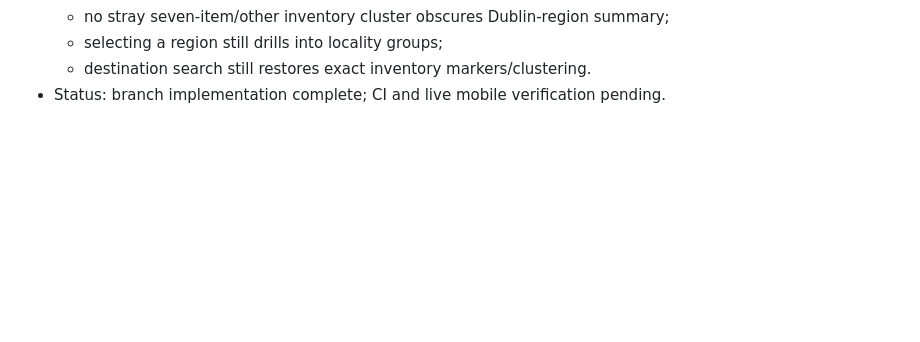
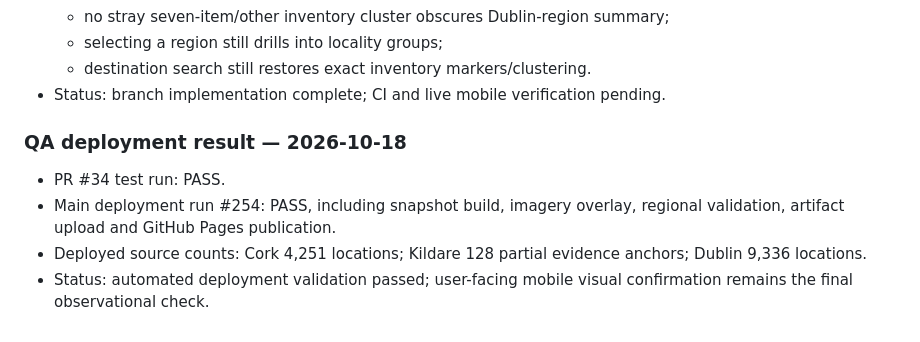
Before and after one commit to Utpal-Mishra/WhiteBlock, a Markdown page: docs/logs/VALIDATION_QA_LOG.md, the part around the change. Rendered like a GitHub page; blank space fills up the shorter version.

Commit message:
docs(log): record successful regional count deployment

```diff
--- a/docs/logs/VALIDATION_QA_LOG.md
+++ b/docs/logs/VALIDATION_QA_LOG.md
@@ -84,3 +84,10 @@
   - selecting a region still drills into locality groups;
   - destination search still restores exact inventory markers/clustering.
 - Status: branch implementation complete; CI and live mobile verification pending.
+
+### QA deployment result — 2026-10-18
+
+- PR #34 test run: PASS.
+- Main deployment run #254: PASS, including snapshot build, imagery overlay, regional validation, artifact upload and GitHub Pages publication.
+- Deployed source counts: Cork 4,251 locations; Kildare 128 partial evidence anchors; Dublin 9,336 locations.
+- Status: automated deployment validation passed; user-facing mobile visual confirmation remains the final observational check.
```
